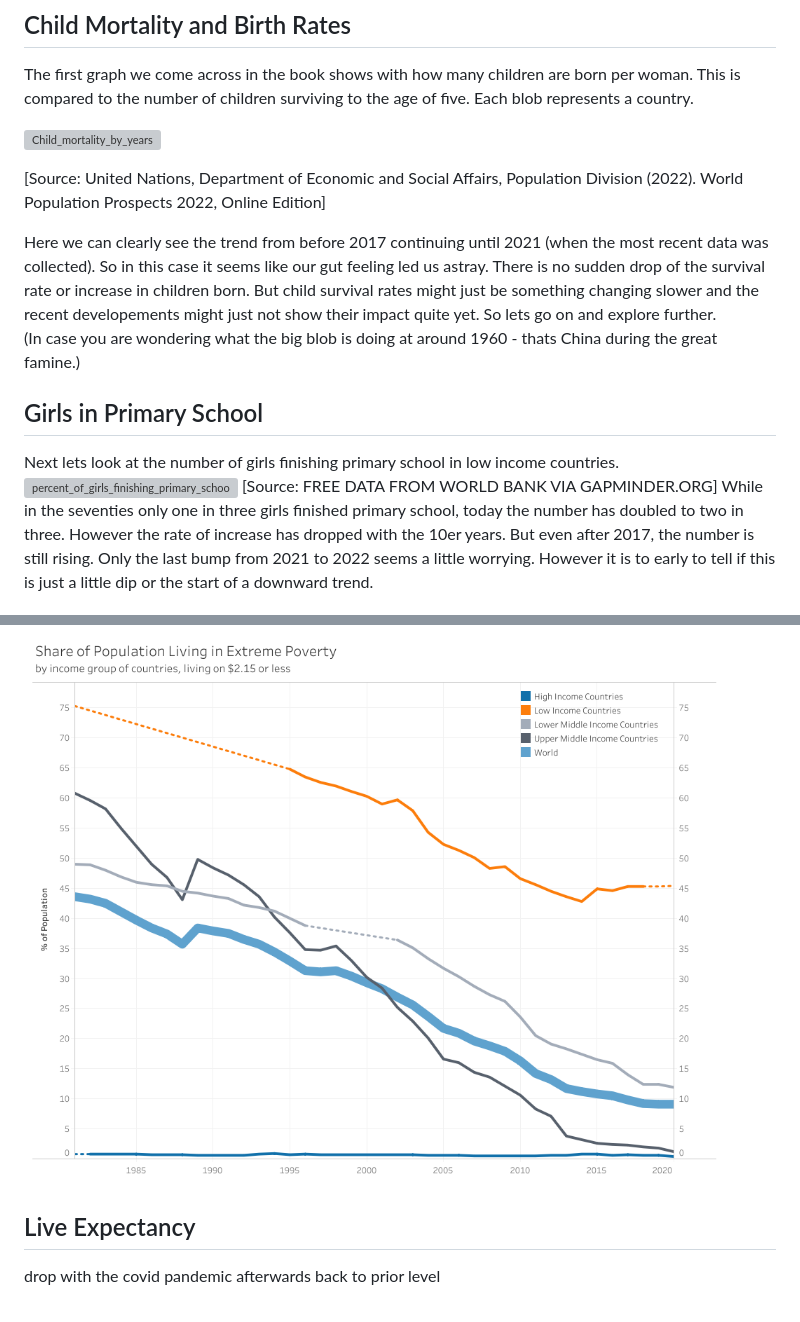
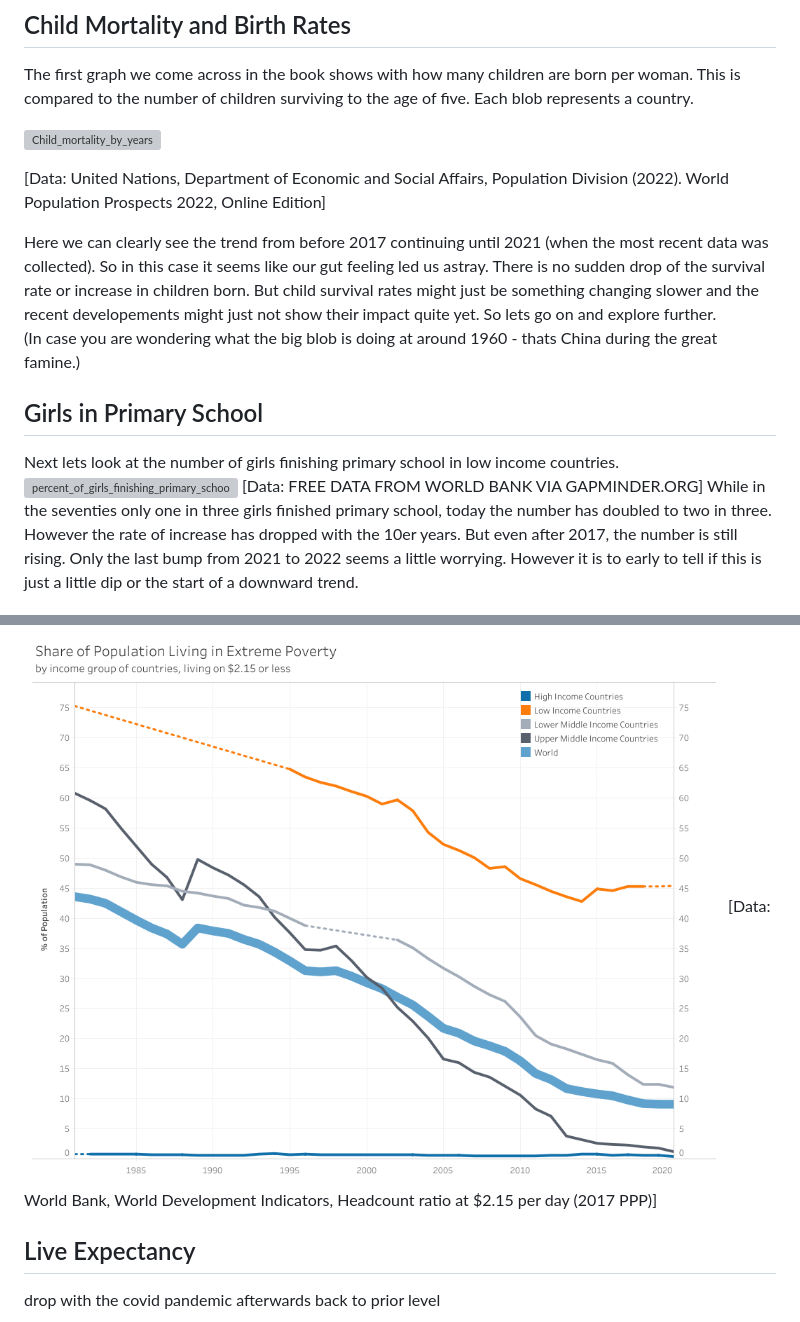
Before and after one commit to Luisa3010/factfulness-update-2023, a Markdown page: README.md, 2 parts joined by grey strips. Drawn GitHub-style; grey boxes are pictures that could not be loaded.

```diff
--- a/README.md
+++ b/README.md
@@ -11,7 +11,7 @@ The first graph we come across in the book shows with how many children are born
 
 ![Child_mortality_by_years](child_mortality/child_mortality_by_years.gif)
 
-[Source: United Nations, Department of Economic and Social Affairs, Population Division (2022). World Population Prospects 2022, Online Edition]
+[Data: United Nations, Department of Economic and Social Affairs, Population Division (2022). World Population Prospects 2022, Online Edition]
 
 Here we can clearly see the trend from before 2017 continuing until 2021 (when the most recent data was collected).
 So in this case it seems like our gut feeling led us astray. There is no sudden drop of the survival rate or increase in children born. But child survival rates might just be something changing slower and the recent developements might just not show their impact quite yet. So lets go on and explore further.
@@ -22,7 +22,7 @@ So in this case it seems like our gut feeling led us astray. There is no sudden
 
 Next lets look at the number of girls finishing primary school in low income countries.
 ![percent_of_girls_finishing_primary_school_combined](low_income_primary_school_girls/percent_of_girls_finishing_primary_school_combined.jpg)
-[Source: FREE DATA FROM WORLD BANK VIA GAPMINDER.ORG]
+[Data: FREE DATA FROM WORLD BANK VIA GAPMINDER.ORG]
 While in the seventies only one in three girls finished primary school, today the number has doubled to two in three. However the rate of increase has dropped with the 10er years. But even after 2017, the number is still rising. Only the last bump from 2021 to 2022 seems a little worrying. However it is to early to tell if this is just a little dip or the start of a downward trend.
 
 
@@ -33,6 +33,7 @@ While in the seventies only one in three girls finished primary school, today th
 Moving on to poverty. what percentage of people used to live in poverty. In factfulness: $1.95, but with 2011 money and here $2.15 with 2017 money.
 
 ![poverty headcount](poverty/percent_of_people_living_in_poverty_no_source.png)
+[Data: World Bank, World Development Indicators, Headcount ratio at $2.15 per day (2017 PPP)]
 
 
 ## Live Expectancy
```
Also changed, not shown: other parts of README.md (+5 -0 lines).
